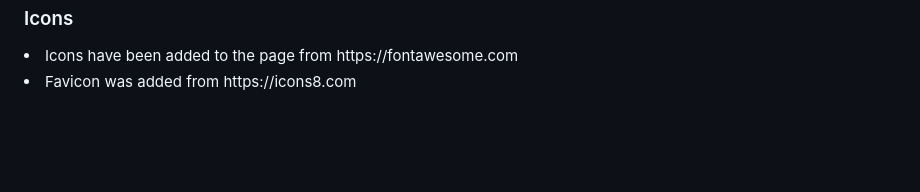
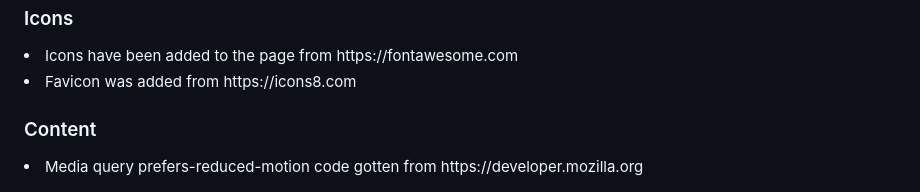
Before and after one commit to Oluwapelumi99/Yoga-Club, a Markdown page: README.md, the part around the change. GitHub-like rendering; blank space fills up the shorter version.

```diff
--- a/README.md
+++ b/README.md
@@ -284,3 +284,7 @@ This has been done for added comfort and easy usability of the website. A screen
   ### Icons
   <li>Icons have been added to the page from https://fontawesome.com</li>
   <li>Favicon was added from https://icons8.com</li>
+
+ ### Content
+
+ <li>Media query prefers-reduced-motion code gotten from https://developer.mozilla.org</li>
```
